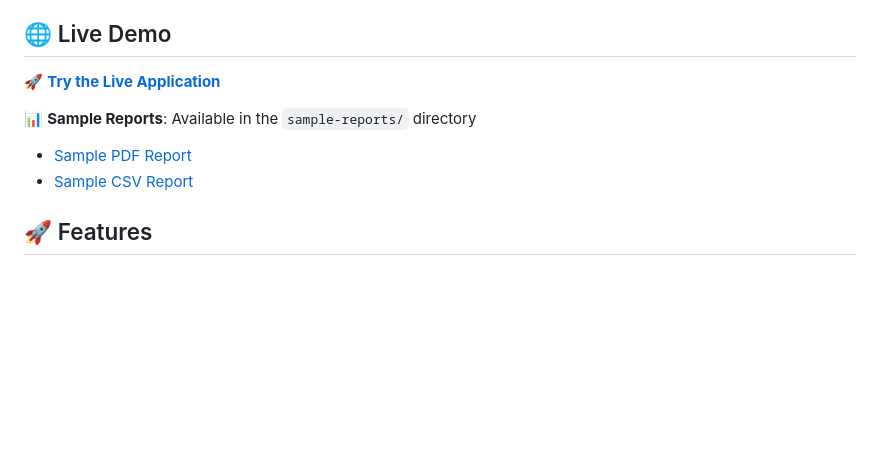
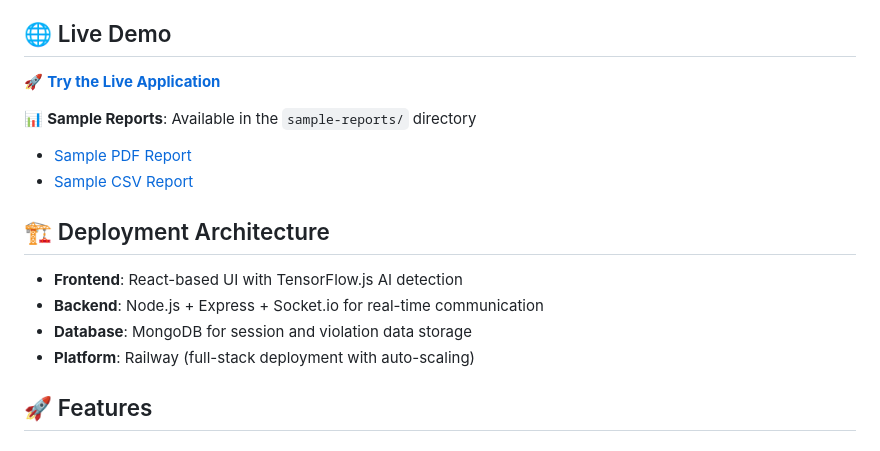
Before and after one commit to udaybagda/focus-proctoring-system, a Markdown page: README.md, the part around the change printed below. GitHub-like rendering; blank space fills up the shorter version.

Commit message:
Update README with Railway deployment link and architecture details

```diff
--- a/README.md
+++ b/README.md
@@ -14,6 +14,12 @@ A comprehensive real-time video proctoring system for online interviews that use
 📊 **Sample Reports**: Available in the `sample-reports/` directory
 - [Sample PDF Report](sample-reports/sample_proctoring_report.pdf)
 - [Sample CSV Report](sample-reports/sample_proctoring_report.csv)
+
+## 🏗️ Deployment Architecture
+- **Frontend**: React-based UI with TensorFlow.js AI detection
+- **Backend**: Node.js + Express + Socket.io for real-time communication
+- **Database**: MongoDB for session and violation data storage
+- **Platform**: Railway (full-stack deployment with auto-scaling)
 
 ## 🚀 Features
 
```
Also changed, not shown: other parts of README.md (+2 -2 lines).
